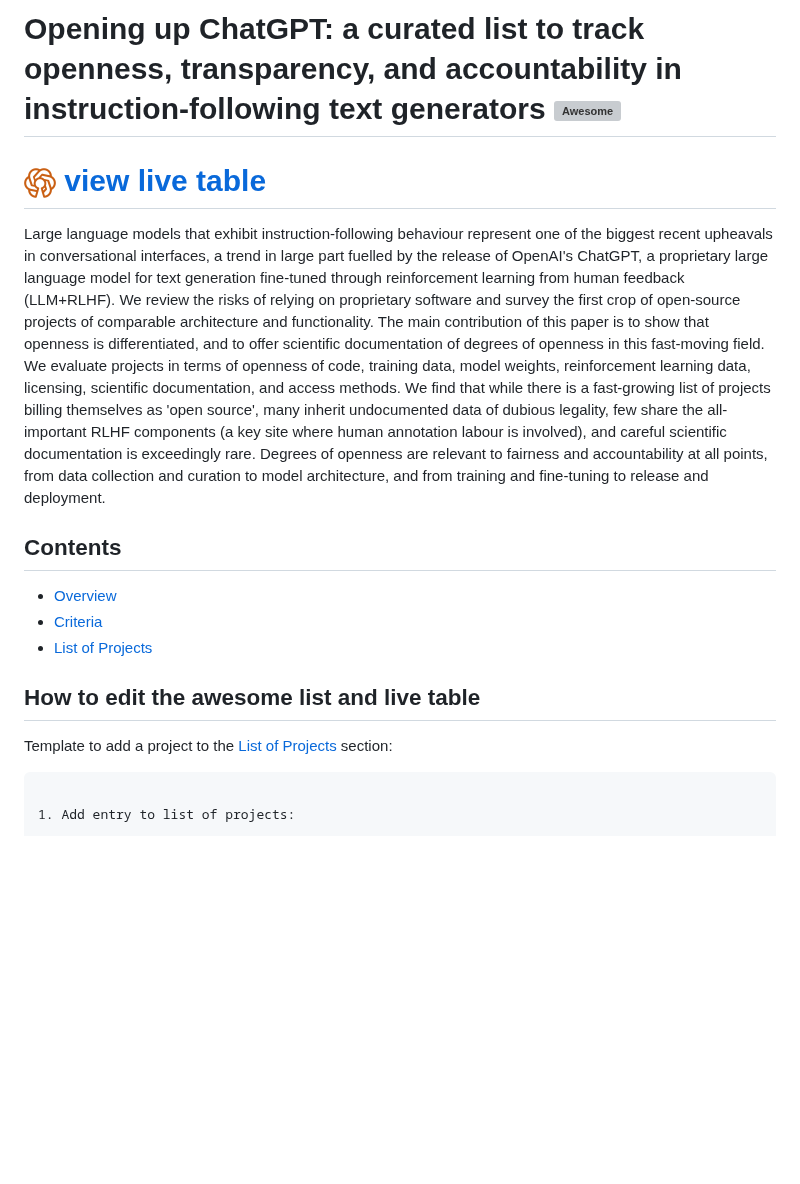
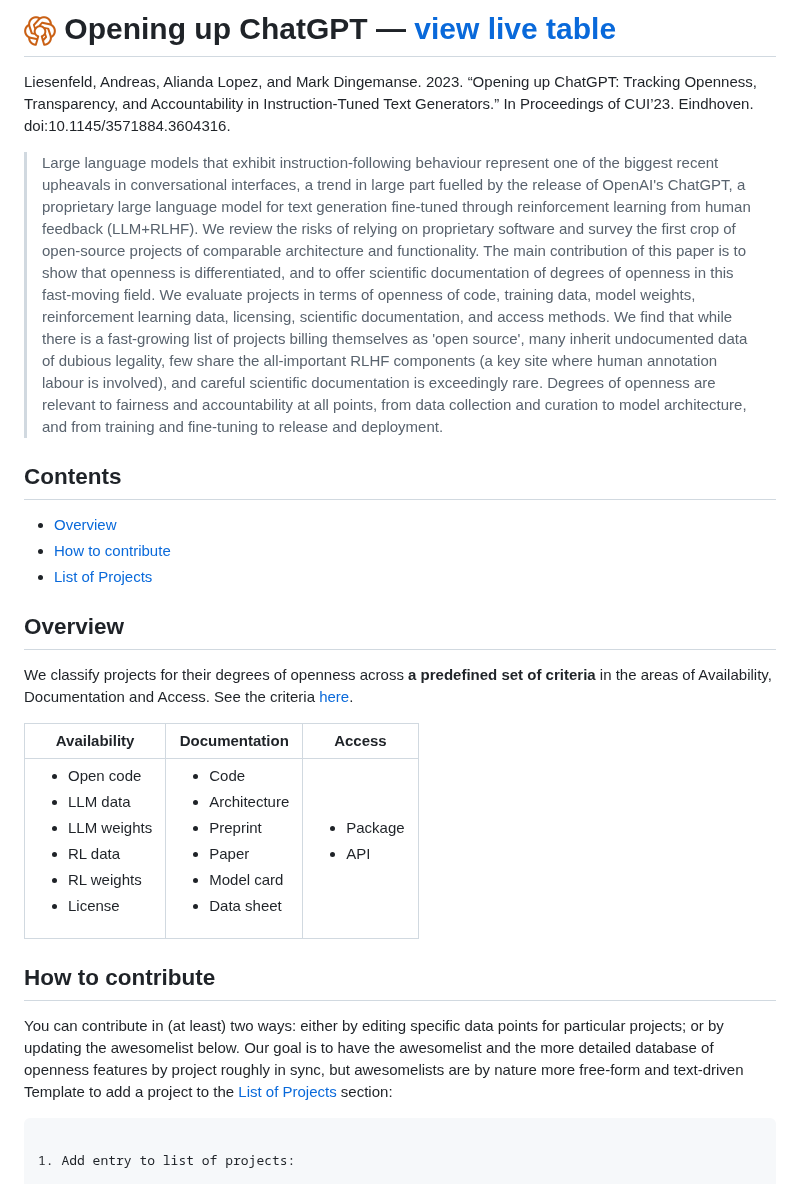
Before and after one commit to opening-up-chatgpt/opening-up-chatgpt.github.io, a Markdown page: readme.md, the part around one of its changes. Drawn GitHub-style; blank space fills up the shorter version; grey boxes are pictures that could not be loaded.

````diff
--- a/readme.md
+++ b/readme.md
@@ -1,17 +1,25 @@
-# Opening up ChatGPT: a curated list to track openness, transparency, and accountability in instruction-following text generators [![Awesome](https://awesome.re/badge.svg)](https://awesome.re)
+# [![logo](docs/logos/openchatgpt-logo-favicon-red-on-transparent.png)](https:///opening-up-chatgpt.github.io/) Opening up ChatGPT — [view live table](https://opening-up-chatgpt.github.io/)
 
-# [![Awesome](docs/logos/openchatgpt-logo-favicon-red-on-transparent.png)](https:///opening-up-chatgpt.github.io/) [view live table](https://opening-up-chatgpt.github.io/)
+Liesenfeld, Andreas, Alianda Lopez, and Mark Dingemanse. 2023. “Opening up ChatGPT: Tracking Openness, Transparency, and Accountability in Instruction-Tuned Text Generators.” In Proceedings of CUI’23. Eindhoven. doi:10.1145/3571884.3604316.
 
-Large language models that exhibit instruction-following behaviour represent one of the biggest recent upheavals in conversational interfaces, a trend in large part fuelled by the release of OpenAI's ChatGPT, a proprietary large language model for text generation fine-tuned through reinforcement learning from human feedback (LLM+RLHF). We review the risks of relying on proprietary software and survey the first crop of open-source projects of comparable architecture and functionality. The main contribution of this paper is to show that openness is differentiated, and to offer scientific documentation of degrees of openness in this fast-moving field. We evaluate projects in terms of openness of code, training data, model weights, reinforcement learning data, licensing, scientific documentation, and access methods. We find that while there is a fast-growing list of projects billing themselves as 'open source', many inherit undocumented data of dubious legality, few share the all-important RLHF components (a key site where human annotation labour is involved), and careful scientific documentation is exceedingly rare. Degrees of openness are relevant to fairness and accountability at all points, from data collection and curation to model architecture, and from training and fine-tuning to release and deployment.
+> Large language models that exhibit instruction-following behaviour represent one of the biggest recent upheavals in conversational interfaces, a trend in large part fuelled by the release of OpenAI's ChatGPT, a proprietary large language model for text generation fine-tuned through reinforcement learning from human feedback (LLM+RLHF). We review the risks of relying on proprietary software and survey the first crop of open-source projects of comparable architecture and functionality. The main contribution of this paper is to show that openness is differentiated, and to offer scientific documentation of degrees of openness in this fast-moving field. We evaluate projects in terms of openness of code, training data, model weights, reinforcement learning data, licensing, scientific documentation, and access methods. We find that while there is a fast-growing list of projects billing themselves as 'open source', many inherit undocumented data of dubious legality, few share the all-important RLHF components (a key site where human annotation labour is involved), and careful scientific documentation is exceedingly rare. Degrees of openness are relevant to fairness and accountability at all points, from data collection and curation to model architecture, and from training and fine-tuning to release and deployment.
 
 ## Contents
 
 - [Overview](#overview)
-- [Criteria](#survey-criteria)
+- [How to contribute](#how-to-contribute)
 - [List of Projects](#list-of-projects)
 
-## How to edit the awesome list and live table
+## Overview
+We classify projects for their degrees of openness across **a predefined set of criteria** in the areas of Availability, Documentation and Access. See the criteria [here](https://github.com/opening-up-chatgpt/opening-up-chatgpt.github.io/tree/main/projects#criteria).
 
+| Availability                                                          | Documentation                                                      | Access          |
+|-----------------------------------------------------------------------|--------------------------------------------------------------------|-----------------|
+| <ul><li>Open code</li><li>LLM data</li><li>LLM weights</li><li>RL data</li><li>RL weights</li><li>License</li></ul> | <ul><li>Code</li><li>Architecture</li><li>Preprint</li><li>Paper</li><li>Model card</li><li>Data sheet</li></ul> | <ul><li>Package</li><li>API</li></ul> |
+
+
+## How to contribute
+You can contribute in (at least) two ways: either by editing specific data points for particular projects; or by updating the awesomelist below. Our goal is to have the awesomelist and the more detailed database of openness features by project roughly in sync, but awesomelists are by nature more free-form and text-driven
 Template to add a project to the [List of Projects](#list-of-projects) section:
 
 ```markdown
````
Also changed, not shown: other parts of readme.md (+1 -125 lines).
